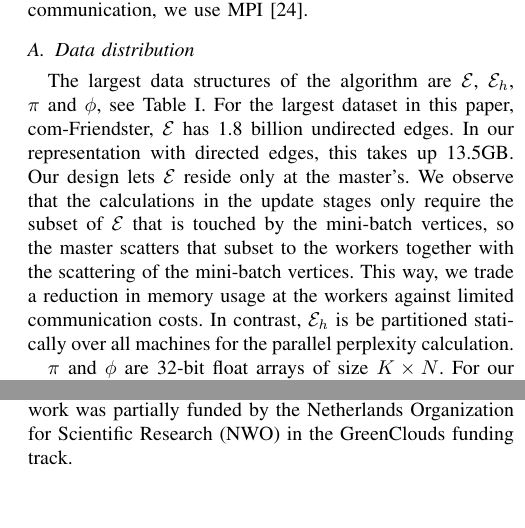
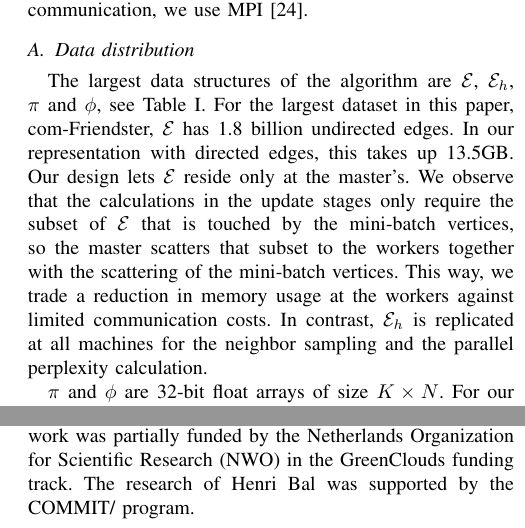
Before and after one commit to rfhh/mcmc-paper, a LaTeX paper (paper.tex, which reads 03-design.tex, 06-acks.tex): two parts of the columns of pages 4 and 10 of 11, joined at a grey line, cut so that both start at the same text, the shorter picture padded with empty space. Compiled offline with pdfLaTeX.

Commit message:
Add Henri's COMMIT ack

```diff
--- a/03-design.tex
+++ b/03-design.tex
@@ -128,8 +128,8 @@ the calculations in the update stages only require the subset of \Edges that
 is touched by the mini-batch vertices, so the master scatters that subset to
 the workers together with the scattering of the mini-batch vertices. This way,
 we trade a reduction in memory usage at the workers against limited
-communication costs. In contrast, $\cE_h$ is be partitioned statically over
-all machines for the parallel perplexity calculation.
+communication costs. In contrast, $\cE_h$ is replicated at
+all machines for the neighbor sampling and the parallel perplexity calculation.
 
 %\looseness=-1
 $\pi$~and $\phi$ are 32-bit float arrays of size $K \times N$. For our
--- a/06-acks.tex
+++ b/06-acks.tex
@@ -4,4 +4,5 @@ The authors would like to thank Kees Verstoep for his excellent maintenance
 and administration of the VU DAS5 cluster. We also thank SURFSara for
 granting us access to their HPC Cloud machine with 1TB main memory.
 This work was partially funded by the Netherlands Organization for Scientific
-Research (NWO) in the GreenClouds funding track.
+Research (NWO) in the GreenClouds funding track. The research of Henri Bal
+was supported by the COMMIT/ program.
```
Also changed, not shown: 00-abstract.tex (+1 -1 lines), 01-intro.tex (+1 -1 lines), 04-evaluation.tex (+1 -1 lines), paper.tex (+2 -2 lines), 03-design.tex (4 more changed lines).
